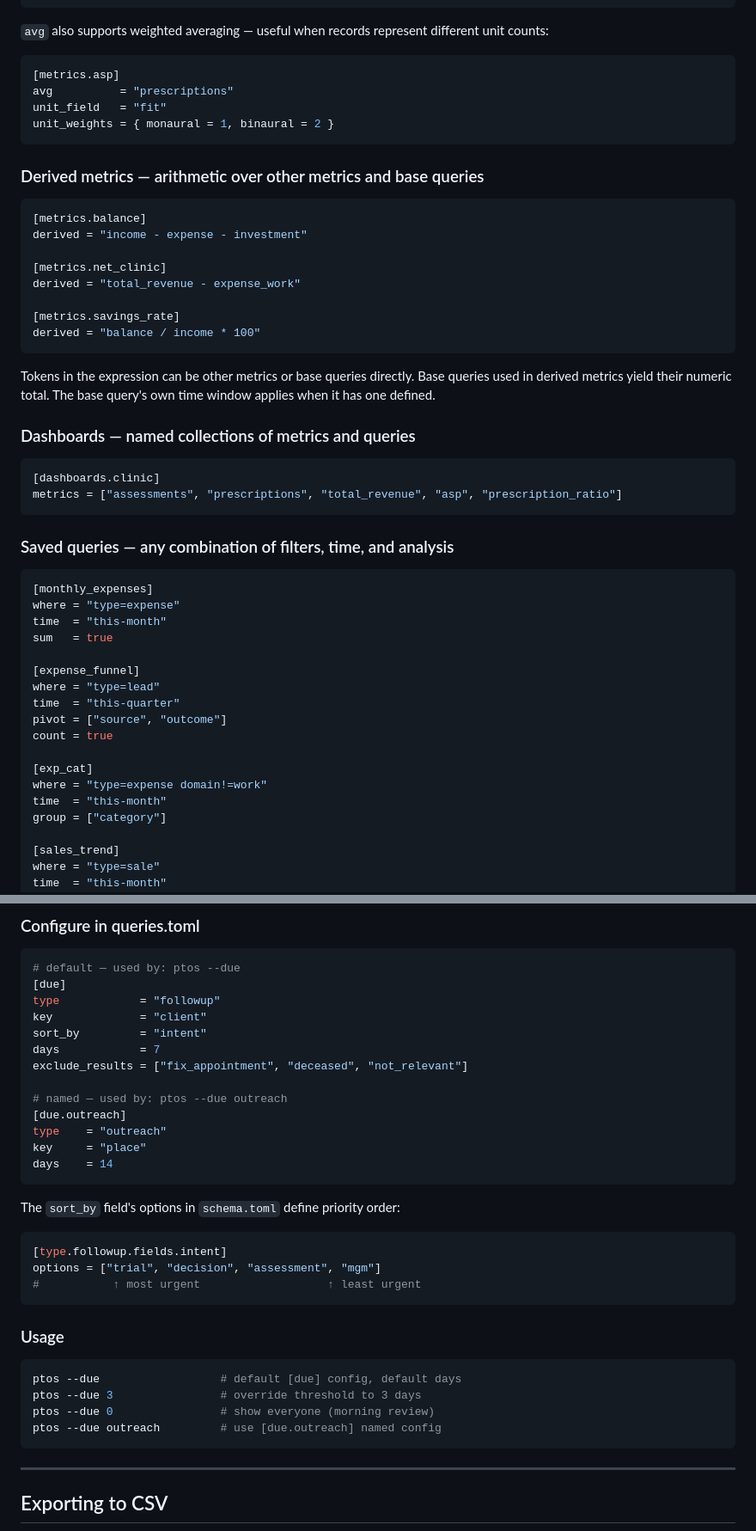
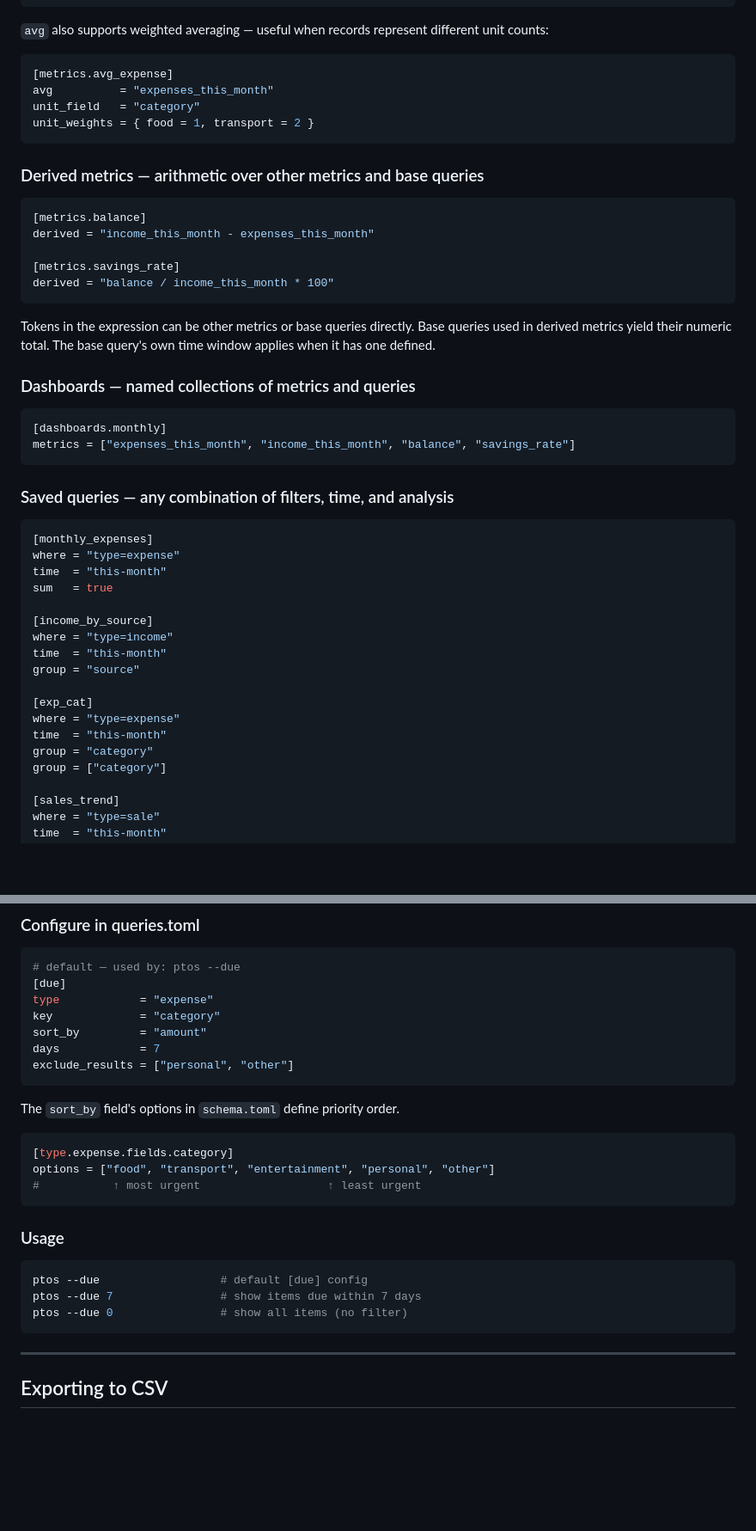
Before and after one commit to godwinburby/ptos, a Markdown page: README.md, 2 parts joined by grey strips. Shown at 86% size. Drawn GitHub-style; blank space fills up the shorter version.

````diff
--- a/README.md
+++ b/README.md
@@ -465,23 +465,20 @@ min = "expenses"                 # lowest single record
 `avg` also supports weighted averaging — useful when records represent different unit counts:
 
 ```toml
-[metrics.asp]
-avg          = "prescriptions"
-unit_field   = "fit"
-unit_weights = { monaural = 1, binaural = 2 }
+[metrics.avg_expense]
+avg          = "expenses_this_month"
+unit_field   = "category"
+unit_weights = { food = 1, transport = 2 }
 ```
 
 ### Derived metrics — arithmetic over other metrics and base queries
 
 ```toml
 [metrics.balance]
-derived = "income - expense - investment"
-
-[metrics.net_clinic]
-derived = "total_revenue - expense_work"
+derived = "income_this_month - expenses_this_month"
 
 [metrics.savings_rate]
-derived = "balance / income * 100"
+derived = "balance / income_this_month * 100"
 ```
 
 Tokens in the expression can be other metrics or base queries directly. Base queries
@@ -491,8 +488,8 @@ applies when it has one defined.
 ### Dashboards — named collections of metrics and queries
 
 ```toml
-[dashboards.clinic]
-metrics = ["assessments", "prescriptions", "total_revenue", "asp", "prescription_ratio"]
+[dashboards.monthly]
+metrics = ["expenses_this_month", "income_this_month", "balance", "savings_rate"]
 ```
 
 ### Saved queries — any combination of filters, time, and analysis
@@ -503,15 +500,15 @@ where = "type=expense"
 time  = "this-month"
 sum   = true
 
-[expense_funnel]
-where = "type=lead"
-time  = "this-quarter"
-pivot = ["source", "outcome"]
-count = true
+[income_by_source]
+where = "type=income"
+time  = "this-month"
+group = "source"
 
 [exp_cat]
-where = "type=expense domain!=work"
+where = "type=expense"
 time  = "this-month"
+group = "category"
 group = ["category"]
 
 [sales_trend]
@@ -980,34 +973,26 @@ most urgent.
 ```toml
 # default — used by: ptos --due
 [due]
-type            = "followup"
-key             = "client"
-sort_by         = "intent"
+type            = "expense"
+key             = "category"
+sort_by         = "amount"
 days            = 7
-exclude_results = ["fix_appointment", "deceased", "not_relevant"]
-
-# named — used by: ptos --due outreach
-[due.outreach]
-type    = "outreach"
-key     = "place"
-days    = 14
+exclude_results = ["personal", "other"]
 ```
 
-The `sort_by` field's options in `schema.toml` define priority order:
-
+The `sort_by` field's options in `schema.toml` define priority order.
 ```toml
-[type.followup.fields.intent]
-options = ["trial", "decision", "assessment", "mgm"]
+[type.expense.fields.category]
+options = ["food", "transport", "entertainment", "personal", "other"]
 #           ↑ most urgent                   ↑ least urgent
 ```
 
 ### Usage
 
 ```bash
-ptos --due                  # default [due] config, default days
-ptos --due 3                # override threshold to 3 days
-ptos --due 0                # show everyone (morning review)
-ptos --due outreach         # use [due.outreach] named config
+ptos --due                  # default [due] config
+ptos --due 7                # show items due within 7 days
+ptos --due 0                # show all items (no filter)
 ```
 
 ---
````
Also changed, not shown: other parts of README.md (+16 -20 lines), README_START_HERE.md (+3 -4 lines).
